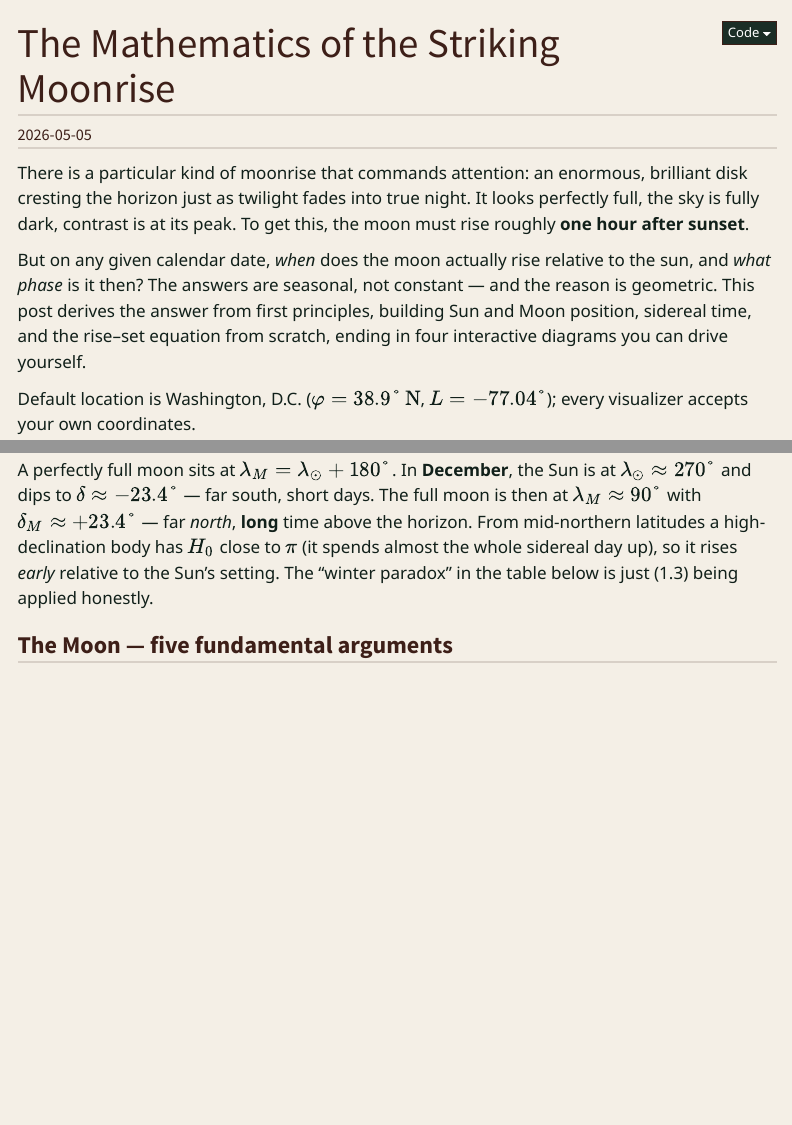
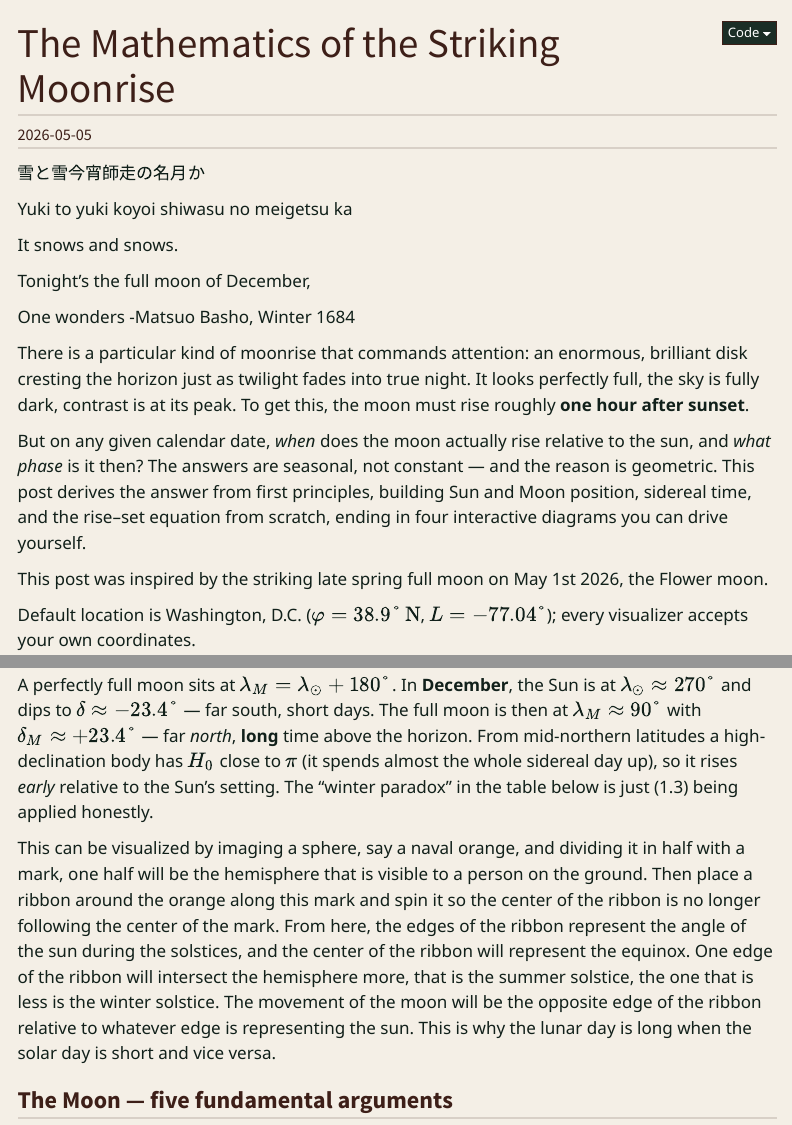
Before and after one commit to Conair94/Quarto, a Quarto document (posts/moonrise-phases/index.qmd): the page in a window 1100 px wide, from its top, and a second part further down, joined at a grey line. Rendered offline with R 4.5, knitr and Pandoc in place of Quarto, with nearby package versions; menus at the side of the page are left out.

Commit message:
added haiku

```diff
--- a/posts/moonrise-phases/index.qmd
+++ b/posts/moonrise-phases/index.qmd
@@ -9,9 +9,23 @@ format:
     toc: true
 ---
 
+雪と雪今宵師走の名月か
+
+Yuki to yuki koyoi shiwasu no meigetsu ka
+
+
+It snows and snows.
+
+Tonight’s the full moon of December,
+
+One wonders
+-Matsuo Basho, Winter 1684
+
 There is a particular kind of moonrise that commands attention: an enormous, brilliant disk cresting the horizon just as twilight fades into true night. It looks perfectly full, the sky is fully dark, contrast is at its peak. To get this, the moon must rise roughly **one hour after sunset**.
 
 But on any given calendar date, *when* does the moon actually rise relative to the sun, and *what phase* is it then? The answers are seasonal, not constant — and the reason is geometric. This post derives the answer from first principles, building Sun and Moon position, sidereal time, and the rise–set equation from scratch, ending in four interactive diagrams you can drive yourself.
+
+This post was inspired by the striking late spring full moon on May 1st 2026, the Flower moon.
 
 Default location is Washington, D.C. ($\varphi = 38.9°\,\text{N}$, $L = -77.04°$); every visualizer accepts your own coordinates.
 
@@ -106,6 +120,8 @@ $$ \alpha_\odot = \arctan\!\big(\cos\varepsilon\sin\lambda_\odot,\;\cos\lambda_\
 ### Why winter inverts the moonrise lag
 
 A perfectly full moon sits at $\lambda_M = \lambda_\odot + 180°$. In **December**, the Sun is at $\lambda_\odot \approx 270°$ and dips to $\delta \approx -23.4°$ — far south, short days. The full moon is then at $\lambda_M \approx 90°$ with $\delta_M \approx +23.4°$ — far *north*, **long** time above the horizon. From mid-northern latitudes a high-declination body has $H_0$ close to $\pi$ (it spends almost the whole sidereal day up), so it rises *early* relative to the Sun's setting. The "winter paradox" in the table below is just (1.3) being applied honestly.
+
+This can be visualized by imaging a sphere, say a naval orange, and dividing it in half with a mark, one half will be the hemisphere that is visible to a person on the ground. Then place a ribbon around the orange along this mark and spin it so the center of the ribbon is no longer following the center of the mark. From here, the edges of the ribbon represent the angle of the sun during the solstices, and the center of the ribbon will represent the equinox. One edge of the ribbon will intersect the hemisphere more, that is the summer solstice, the one that is less is the winter solstice. The movement of the moon will be the opposite edge of the ribbon relative to whatever edge is representing the sun. This is why the lunar day is long when the solar day is short and vice versa.
 
 ### The Moon — five fundamental arguments
 
```
